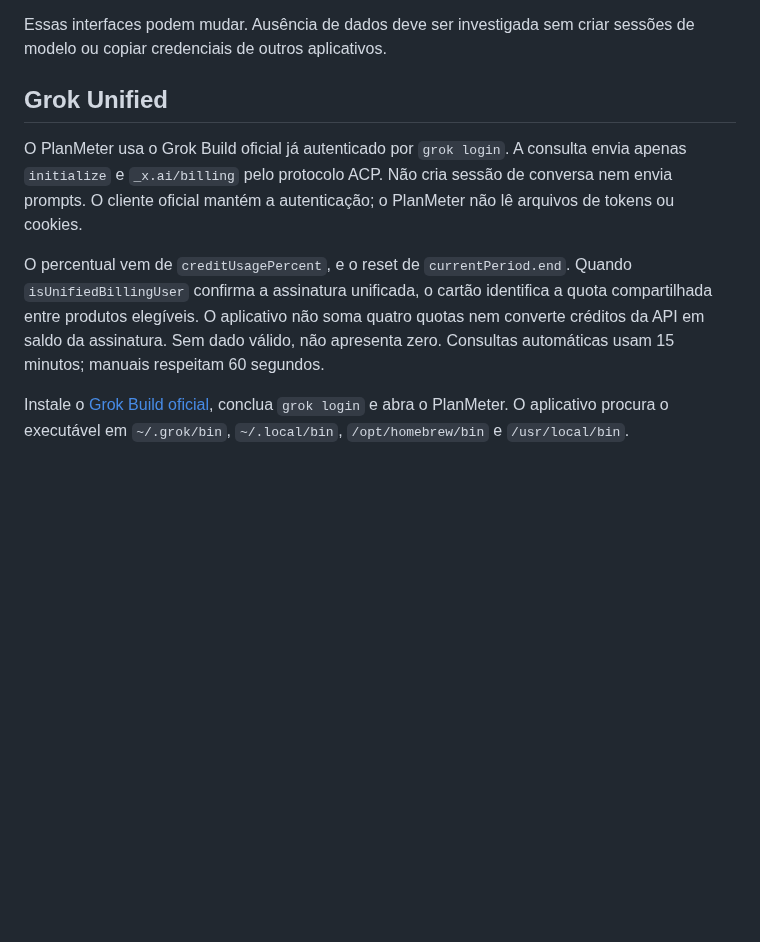
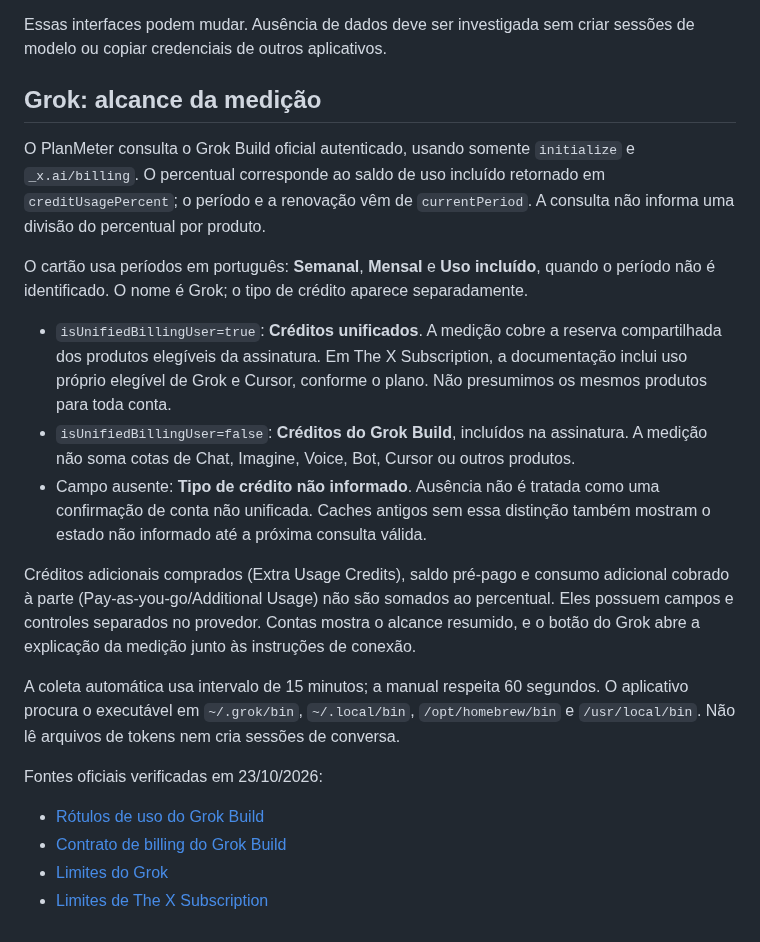
Before and after one commit to pcarielo/planmeter, a Markdown page: docs/providers.md, the part around the change. Drawn GitHub-style; blank space fills up the shorter version.

Commit message:
feat: polish quota dashboard and clarify Grok credit scope (#6)

```diff
--- a/docs/providers.md
+++ b/docs/providers.md
@@ -58,10 +58,23 @@ O monitor não altera planos, compra créditos ou executa resets. Nenhum provedo
 
 Essas interfaces podem mudar. Ausência de dados deve ser investigada sem criar sessões de modelo ou copiar credenciais de outros aplicativos.
 
-## Grok Unified
+## Grok: alcance da medição
 
-O PlanMeter usa o Grok Build oficial já autenticado por `grok login`. A consulta envia apenas `initialize` e `_x.ai/billing` pelo protocolo ACP. Não cria sessão de conversa nem envia prompts. O cliente oficial mantém a autenticação; o PlanMeter não lê arquivos de tokens ou cookies.
+O PlanMeter consulta o Grok Build oficial autenticado, usando somente `initialize` e `_x.ai/billing`. O percentual corresponde ao saldo de uso incluído retornado em `creditUsagePercent`; o período e a renovação vêm de `currentPeriod`. A consulta não informa uma divisão do percentual por produto.
 
-O percentual vem de `creditUsagePercent`, e o reset de `currentPeriod.end`. Quando `isUnifiedBillingUser` confirma a assinatura unificada, o cartão identifica a quota compartilhada entre produtos elegíveis. O aplicativo não soma quatro quotas nem converte créditos da API em saldo da assinatura. Sem dado válido, não apresenta zero. Consultas automáticas usam 15 minutos; manuais respeitam 60 segundos.
+O cartão usa períodos em português: **Semanal**, **Mensal** e **Uso incluído**, quando o período não é identificado. O nome é Grok; o tipo de crédito aparece separadamente.
 
-Instale o [Grok Build oficial](https://docs.x.ai/build/overview), conclua `grok login` e abra o PlanMeter. O aplicativo procura o executável em `~/.grok/bin`, `~/.local/bin`, `/opt/homebrew/bin` e `/usr/local/bin`.
+- `isUnifiedBillingUser=true`: **Créditos unificados**. A medição cobre a reserva compartilhada dos produtos elegíveis da assinatura. Em The X Subscription, a documentação inclui uso próprio elegível de Grok e Cursor, conforme o plano. Não presumimos os mesmos produtos para toda conta.
+- `isUnifiedBillingUser=false`: **Créditos do Grok Build**, incluídos na assinatura. A medição não soma cotas de Chat, Imagine, Voice, Bot, Cursor ou outros produtos.
+- Campo ausente: **Tipo de crédito não informado**. Ausência não é tratada como uma confirmação de conta não unificada. Caches antigos sem essa distinção também mostram o estado não informado até a próxima consulta válida.
+
+Créditos adicionais comprados (Extra Usage Credits), saldo pré-pago e consumo adicional cobrado à parte (Pay-as-you-go/Additional Usage) não são somados ao percentual. Eles possuem campos e controles separados no provedor. Contas mostra o alcance resumido, e o botão do Grok abre a explicação da medição junto às instruções de conexão.
+
+A coleta automática usa intervalo de 15 minutos; a manual respeita 60 segundos. O aplicativo procura o executável em `~/.grok/bin`, `~/.local/bin`, `/opt/homebrew/bin` e `/usr/local/bin`. Não lê arquivos de tokens nem cria sessões de conversa.
+
+Fontes oficiais verificadas em 23/10/2026:
+
+- [Rótulos de uso do Grok Build](https://github.com/xai-org/grok-build/blob/main/crates/codegen/xai-grok-pager/src/views/credit_bar.rs)
+- [Contrato de billing do Grok Build](https://github.com/xai-org/grok-build/blob/main/crates/codegen/xai-grok-shell/src/extensions/billing.rs)
+- [Limites do Grok](https://docs.x.ai/grok/faq#how-do-supergroks-weekly-usage-limits-work)
+- [Limites de The X Subscription](https://docs.x.ai/x-subscription/usage-limits)
```
Also changed, not shown: CHANGELOG.md (+9 -0 lines), README.md (+2 -2 lines), docs/images/dashboard.png, docs/images/settings.png, 8 other files.
